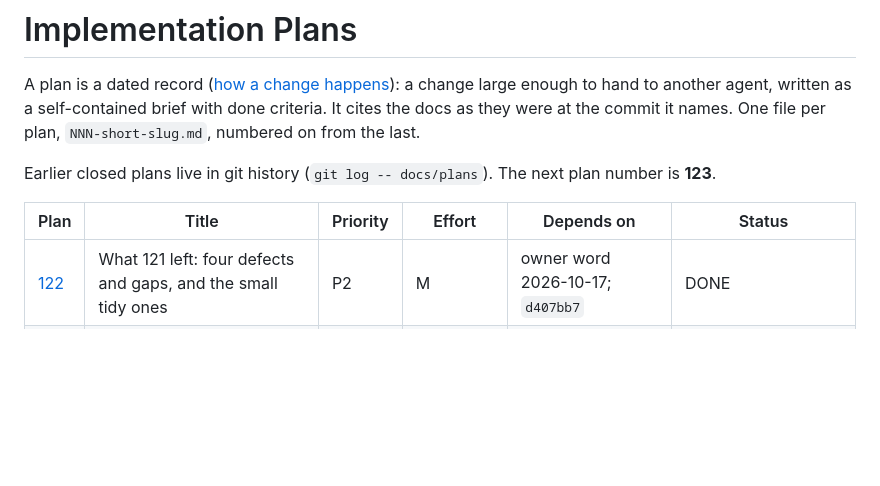
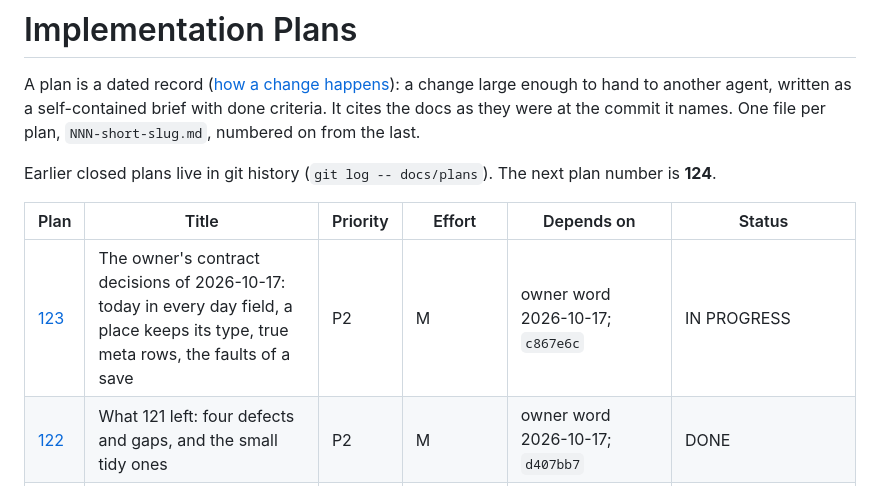
Before and after one commit to alexradunet/lifelogdb, a Markdown page: docs/plans/README.md, the part around the change. GitHub-like rendering; blank space fills up the shorter version.

```diff
--- a/docs/plans/README.md
+++ b/docs/plans/README.md
@@ -4,10 +4,11 @@ A plan is a dated record ([how a change happens](../process.md)): a change large
 written as a self-contained brief with done criteria. It cites the docs as they were at the commit it names. One file
 per plan, `NNN-short-slug.md`, numbered on from the last.
 
-Earlier closed plans live in git history (`git log -- docs/plans`). The next plan number is **123**.
+Earlier closed plans live in git history (`git log -- docs/plans`). The next plan number is **124**.
 
 | Plan | Title | Priority | Effort | Depends on | Status |
 |------|-------|----------|--------|------------|--------|
+| [123](123-the-owners-contract-decisions.md) | The owner's contract decisions of 2026-10-17: today in every day field, a place keeps its type, true meta rows, the faults of a save | P2 | M | owner word 2026-10-17; `c867e6c` | IN PROGRESS |
 | [122](122-what-121-left.md) | What 121 left: four defects and gaps, and the small tidy ones | P2 | M | owner word 2026-10-17; `d407bb7` | DONE |
 | [121](121-deep-modules-for-agents.md) | Deep modules for agents: one place a concept, fewer lines, every part testable | P2 | XL | owner request 2026-10-16; `fd4d82a` | DONE |
 | [120](120-a-tidy-board.md) | A tidy board: every metric card has the same four lines, and the repeated buttons are quiet | P3 | S | owner word 2026-10-16; `4e0219e` | DONE |
```
Also changed, not shown: docs/plans/123-the-owners-contract-decisions.md (added, +52 -0 lines).
